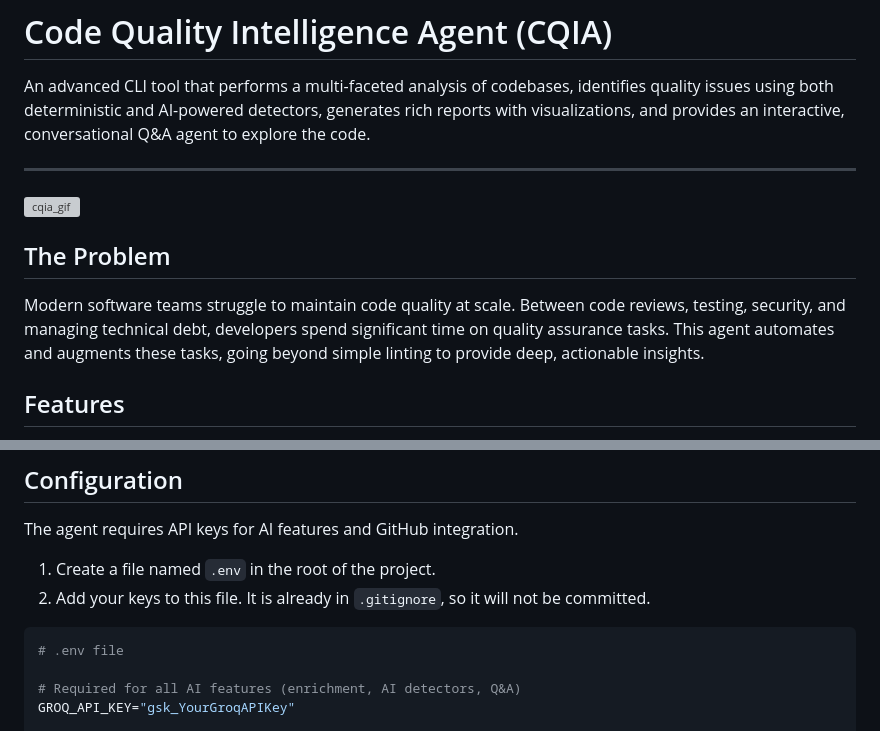
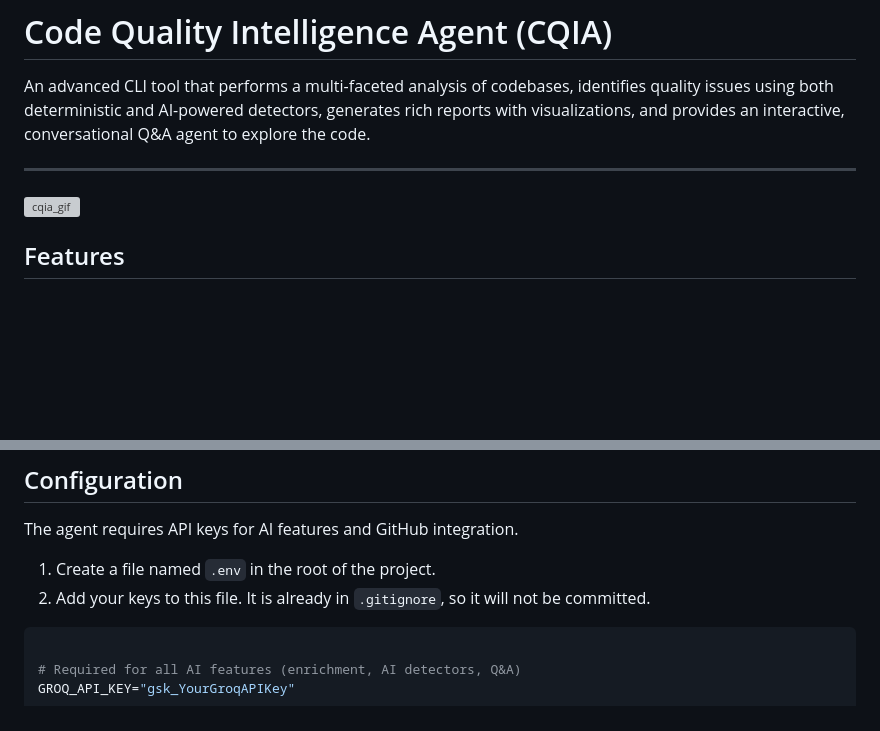
Before and after one commit to cool-skr/mrreview, a Markdown page: README.md, 2 parts joined by grey strips. GitHub-like rendering; blank space fills up the shorter version; grey boxes are pictures that could not be loaded.

````diff
--- a/README.md
+++ b/README.md
@@ -4,11 +4,6 @@ An advanced CLI tool that performs a multi-faceted analysis of codebases, identi
 
 -----
 ![cqia_gif](https://github.com/user-attachments/assets/21015efa-26aa-4080-836b-8a502e416e1a)
-
-
-## The Problem
-
-Modern software teams struggle to maintain code quality at scale. Between code reviews, testing, security, and managing technical debt, developers spend significant time on quality assurance tasks. This agent automates and augments these tasks, going beyond simple linting to provide deep, actionable insights.
 
 ## Features
 
@@ -85,7 +80,6 @@ The agent requires API keys for AI features and GitHub integration.
 2.  Add your keys to this file. It is already in `.gitignore`, so it will not be committed.
 
 ```env
-# .env file
 
 # Required for all AI features (enrichment, AI detectors, Q&A)
 GROQ_API_KEY="gsk_YourGroqAPIKey"
````
